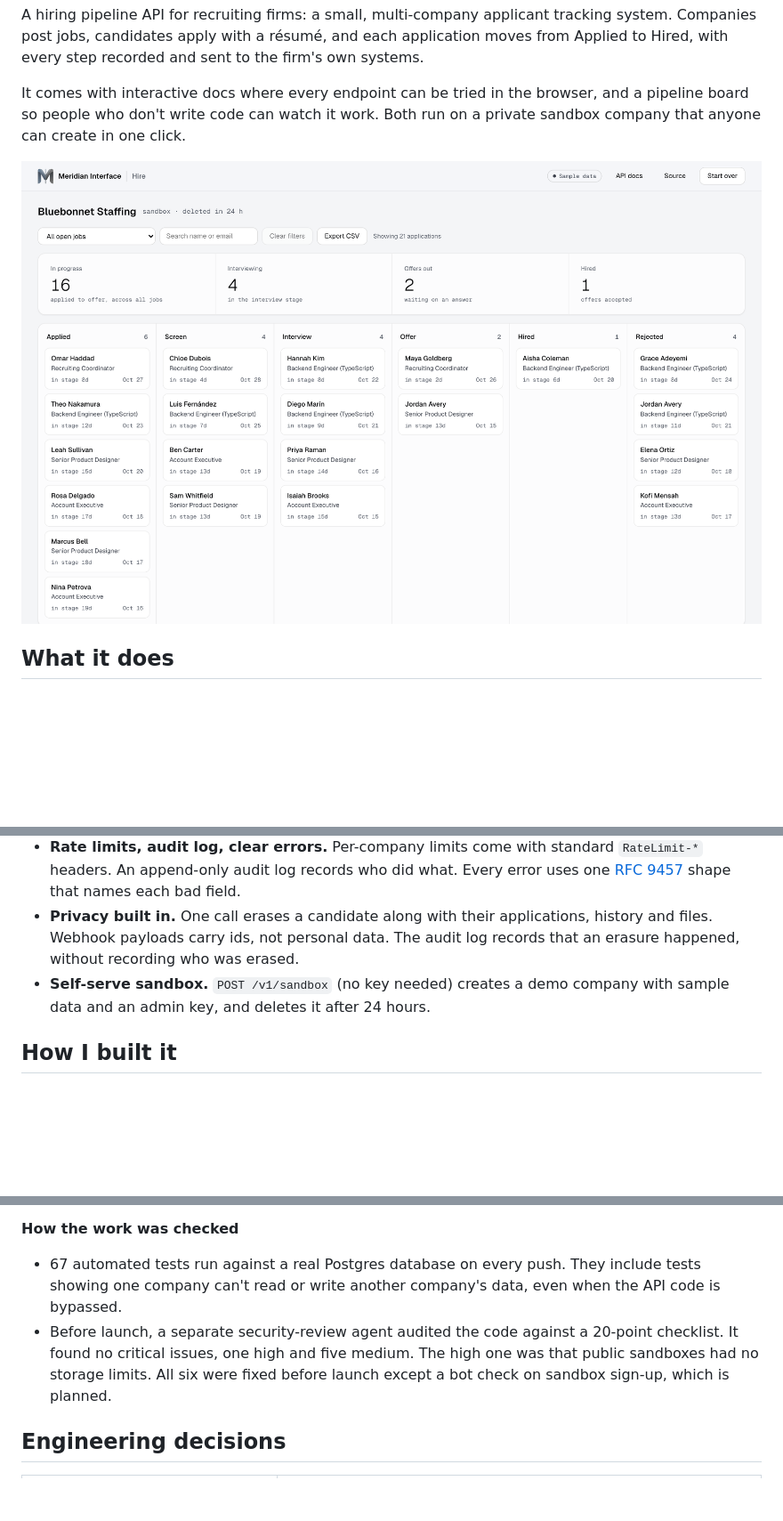
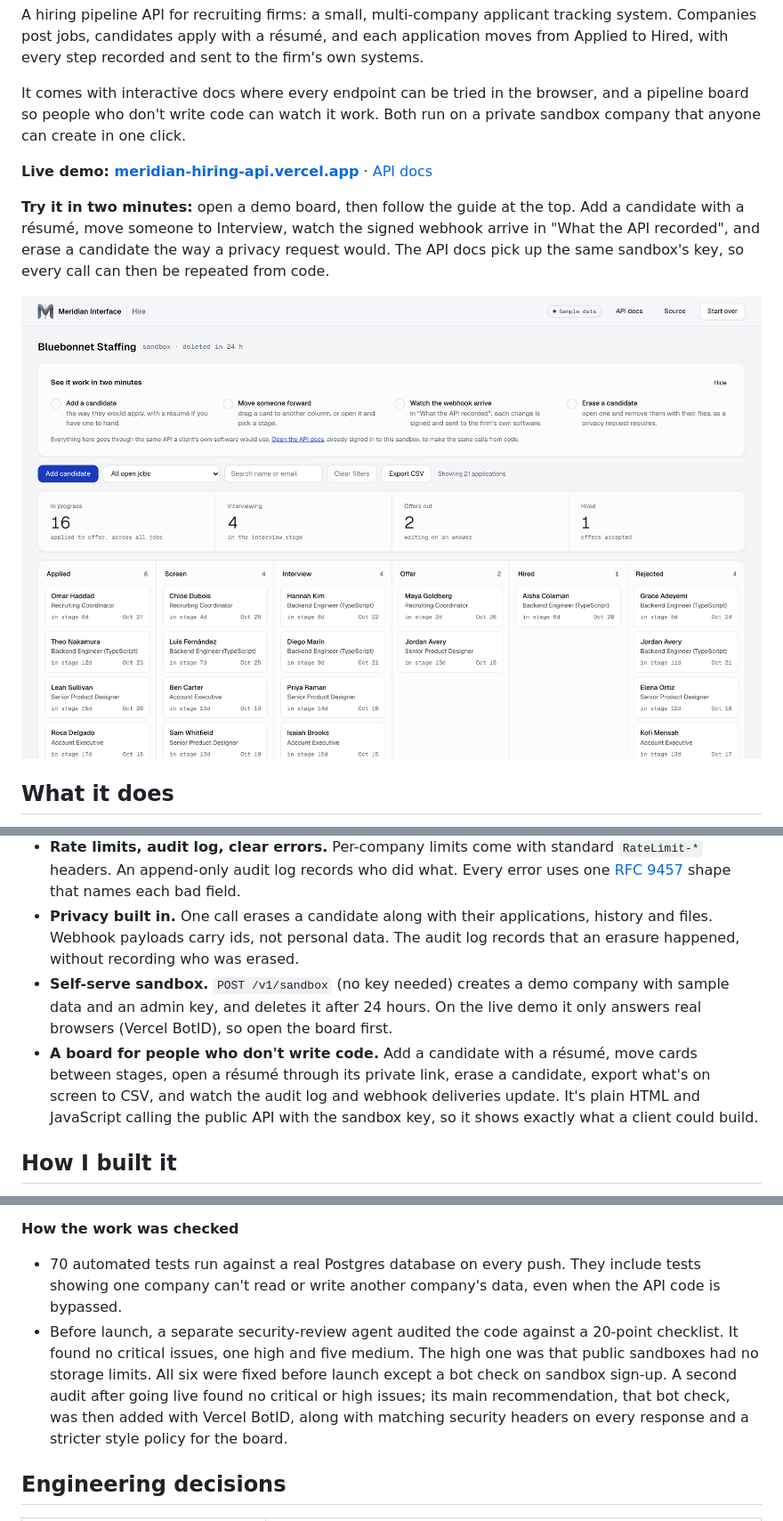
Before and after one commit to infoallin1eventsllc-sys/meridian-hiring-api, a Markdown page: README.md, 3 parts joined by grey strips. Shown at 89% size. GitHub-like rendering; pictures changed too: docs/board.png; blank space fills up the shorter version.

```diff
--- a/README.md
+++ b/README.md
@@ -6,7 +6,11 @@ A hiring pipeline API for recruiting firms: a small, multi-company applicant tra
 
 It comes with interactive docs where every endpoint can be tried in the browser, and a pipeline board so people who don't write code can watch it work. Both run on a private sandbox company that anyone can create in one click.
 
-![The pipeline board: four summary numbers above six stage columns of candidate cards](docs/board.png)
+**Live demo: [meridian-hiring-api.vercel.app](https://meridian-hiring-api.vercel.app)** · [API docs](https://meridian-hiring-api.vercel.app/docs)
+
+**Try it in two minutes:** open a demo board, then follow the guide at the top. Add a candidate with a résumé, move someone to Interview, watch the signed webhook arrive in "What the API recorded", and erase a candidate the way a privacy request would. The API docs pick up the same sandbox's key, so every call can then be repeated from code.
+
+![The pipeline board: a four-step guide, four summary numbers and six stage columns of candidate cards](docs/board.png)
 
 ## What it does
 
@@ -18,7 +22,8 @@ It comes with interactive docs where every endpoint can be tried in the browser,
 - **Multi-company from day one.** Each company has its own API keys (scoped `read`, `write`, `admin`) and its own logins (Supabase Auth). Postgres row-level security means a company can't see another's data, even through a query bug.
 - **Rate limits, audit log, clear errors.** Per-company limits come with standard `RateLimit-*` headers. An append-only audit log records who did what. Every error uses one [RFC 9457](https://www.rfc-editor.org/rfc/rfc9457) shape that names each bad field.
 - **Privacy built in.** One call erases a candidate along with their applications, history and files. Webhook payloads carry ids, not personal data. The audit log records that an erasure happened, without recording who was erased.
-- **Self-serve sandbox.** `POST /v1/sandbox` (no key needed) creates a demo company with sample data and an admin key, and deletes it after 24 hours.
+- **Self-serve sandbox.** `POST /v1/sandbox` (no key needed) creates a demo company with sample data and an admin key, and deletes it after 24 hours. On the live demo it only answers real browsers (Vercel BotID), so open the board first.
+- **A board for people who don't write code.** Add a candidate with a résumé, move cards between stages, open a résumé through its private link, erase a candidate, export what's on screen to CSV, and watch the audit log and webhook deliveries update. It's plain HTML and JavaScript calling the public API with the sandbox key, so it shows exactly what a client could build.
 
 ## How I built it
 
@@ -34,8 +39,8 @@ I built this with [Claude Code](https://claude.com/claude-code), Anthropic's AI
 
 **How the work was checked**
 
-- 67 automated tests run against a real Postgres database on every push. They include tests showing one company can't read or write another company's data, even when the API code is bypassed.
-- Before launch, a separate security-review agent audited the code against a 20-point checklist. It found no critical issues, one high and five medium. The high one was that public sandboxes had no storage limits. All six were fixed before launch except a bot check on sandbox sign-up, which is planned.
+- 70 automated tests run against a real Postgres database on every push. They include tests showing one company can't read or write another company's data, even when the API code is bypassed.
+- Before launch, a separate security-review agent audited the code against a 20-point checklist. It found no critical issues, one high and five medium. The high one was that public sandboxes had no storage limits. All six were fixed before launch except a bot check on sandbox sign-up. A second audit after going live found no critical or high issues; its main recommendation, that bot check, was then added with Vercel BotID, along with matching security headers on every response and a stricter style policy for the board.
 
 ## Engineering decisions
 
```
Also changed, not shown: other parts of README.md (+3 -0 lines), CHANGELOG.md (+5 -2 lines), docs/api-docs.png, 14 other files.
